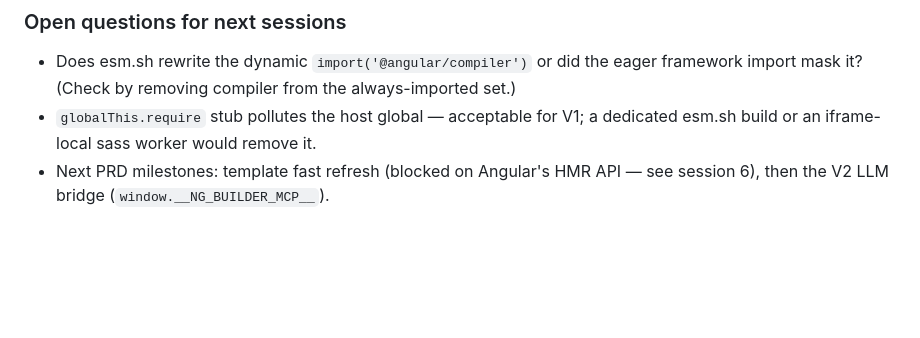
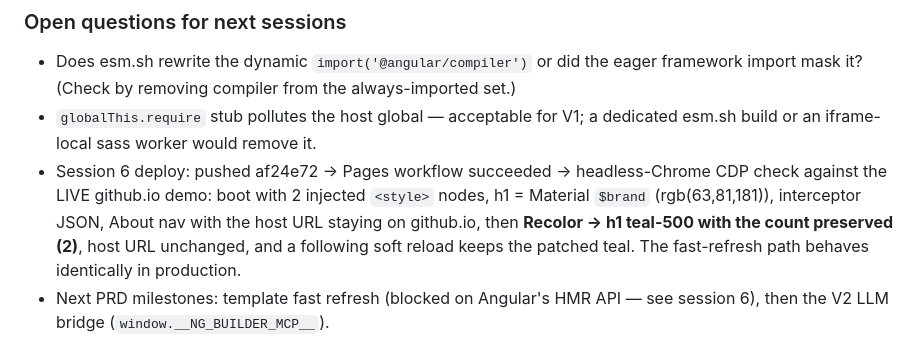
Before and after one commit to Spuds0588/Angular-In-Browser-Compiler, a Markdown page: history.md, the part around the change. GitHub-like rendering; blank space fills up the shorter version.

Commit message:
docs: log live-site verification of style fast refresh on Pages
🤖 Generated with Codebuff
Co-Authored-By: Codebuff <noreply@codebuff.com>

```diff
--- a/history.md
+++ b/history.md
@@ -409,6 +409,12 @@ break/fix error boundary → `console.errors === []`.
   import mask it? (Check by removing compiler from the always-imported set.)
 - `globalThis.require` stub pollutes the host global — acceptable for V1; a dedicated
   esm.sh build or an iframe-local sass worker would remove it.
+- Session 6 deploy: pushed af24e72 → Pages workflow succeeded → headless-Chrome CDP check
+  against the LIVE github.io demo: boot with 2 injected `<style>` nodes, h1 = Material
+  `$brand` (rgb(63,81,181)), interceptor JSON, About nav with the host URL staying on
+  github.io, then **Recolor → h1 teal-500 with the count preserved (2)**, host URL unchanged,
+  and a following soft reload keeps the patched teal. The fast-refresh path behaves
+  identically in production.
 - Next PRD milestones: template fast refresh (blocked on Angular's HMR API — see session 6),
   then the V2 LLM bridge (`window.__NG_BUILDER_MCP__`).
 - Style fast refresh currently recompiles EVERY stylesheet on each style-only edit (needed so
```
